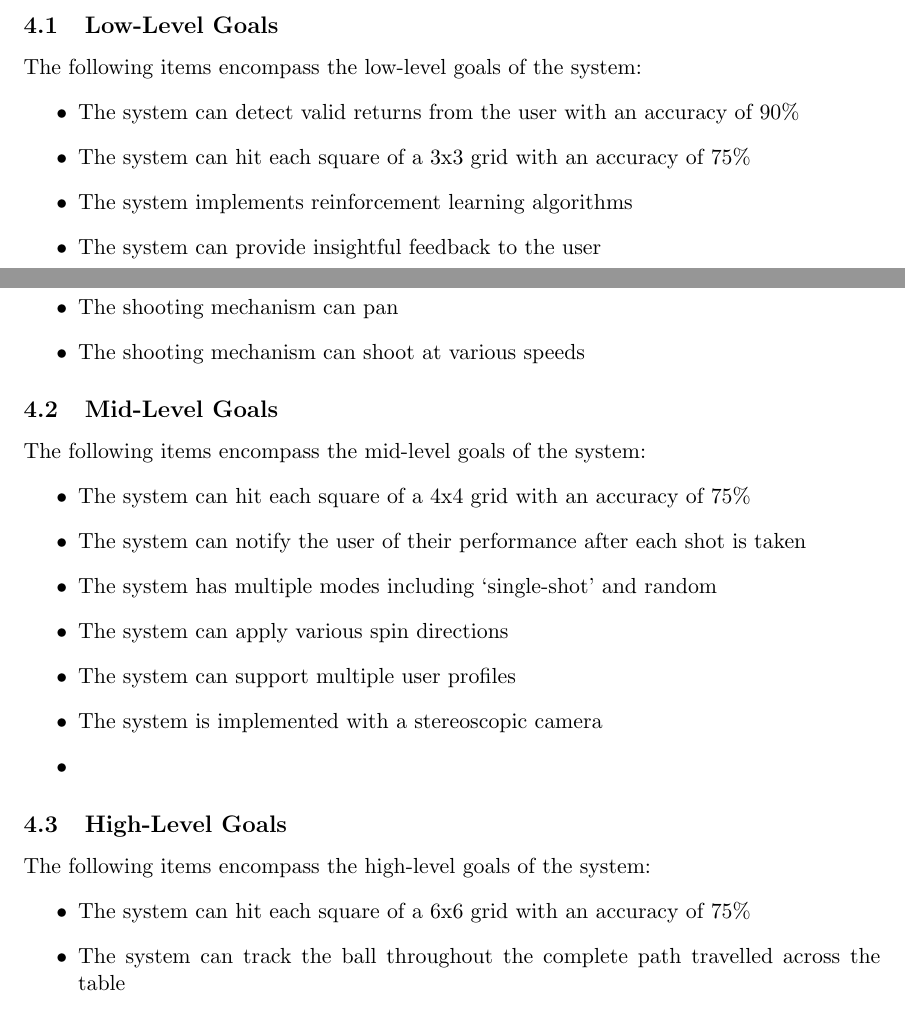
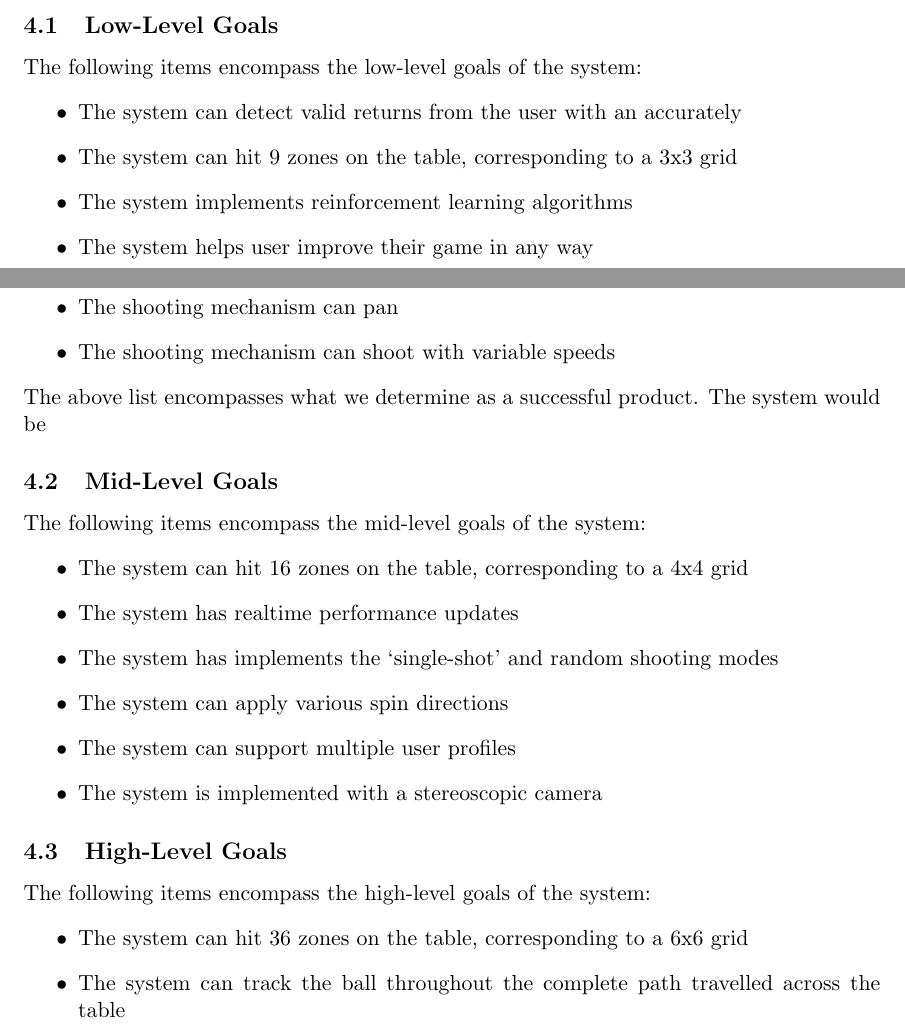
Before and after one commit to ChristopherMcDonald/SoftwareTronCapstone, a LaTeX document (documentation/projectGoals/ProjectGoals.tex): two parts of pages 3 and 4 of 4, joined at a grey line, cut so that both start at the same text. Compiled offline with pdfLaTeX.

Commit message:
revised goals based on feedback

```diff
--- a/documentation/projectGoals/ProjectGoals.tex
+++ b/documentation/projectGoals/ProjectGoals.tex
@@ -92,29 +92,29 @@ To judge how well the system meets the problem described above, several aspects
 \subsection{Low-Level Goals}
 The following items encompass the low-level goals of the system:
 \begin{itemize}
-\item The system can detect valid returns from the user with an accuracy of 90\%
-\item The system can hit each square of a 3x3 grid with an accuracy of 75\%
+\item The system can detect valid returns from the user with an accurately
+\item The system can hit 9 zones on the table, corresponding to a 3x3 grid
 \item The system implements reinforcement learning algorithms
-\item The system can provide insightful feedback to the user
+\item The system helps user improve their game in any way % made change to sound more like a goal
 \item The system is implemented with one camera
 \item The shooting mechanism can pan
-\item The shooting mechanism can shoot at various speeds
+\item The shooting mechanism can shoot with variable speeds
 \end{itemize}
+The above list encompasses what we determine as a successful product. The system would be
 \subsection{Mid-Level Goals}
 The following items encompass the mid-level goals of the system:
 \begin{itemize}
-\item The system can hit each square of a 4x4 grid with an accuracy of 75\%
-\item The system can notify the user of their performance after each shot is taken
-\item The system has multiple modes including `single-shot' and random
+\item The system can hit 16 zones on the table, corresponding to a 4x4 grid
+\item The system has realtime performance updates
+\item The system has implements the `single-shot' and random shooting modes
 \item The system can apply various spin directions
 \item The system can support multiple user profiles
 \item The system is implemented with a stereoscopic camera
-\item
 \end{itemize}
 \subsection{High-Level Goals}
 The following items encompass the high-level goals of the system:
 \begin{itemize}
-\item The system can hit each square of a 6x6 grid with an accuracy of 75\%
+\item The system can hit 36 zones on the table, corresponding to a 6x6 grid
 \item The system can track the ball throughout the complete path travelled across the table
 \item The system is implemented with two synchronized cameras
 \item The system can shoot at variable pitch
```
Also changed, not shown: documentation/ProjectGoals/ProjectGoals.pdf.
